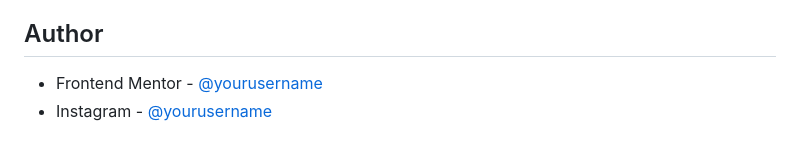
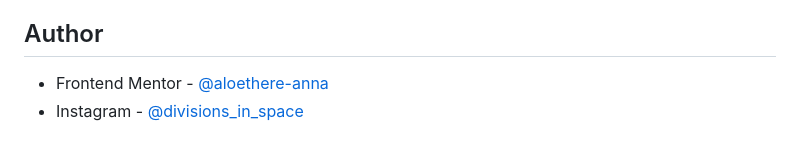
Before and after one commit to aloethere-anna/fem-nft-preview-card, a Markdown page: README.md, the part around the change. Rendered like a GitHub page.

```diff
--- a/README.md
+++ b/README.md
@@ -67,5 +67,5 @@ In this challenge, I primarily used rem units because I'm not quite comfortable
 
 ## Author
 
-- Frontend Mentor - [@yourusername](https://www.frontendmentor.io/profile/aloethere-anna)
-- Instagram - [@yourusername](https://www.instagram.com/divisions_in_space/)
+- Frontend Mentor - [@aloethere-anna](https://www.frontendmentor.io/profile/aloethere-anna)
+- Instagram - [@divisions_in_space](https://www.instagram.com/divisions_in_space/)
```
